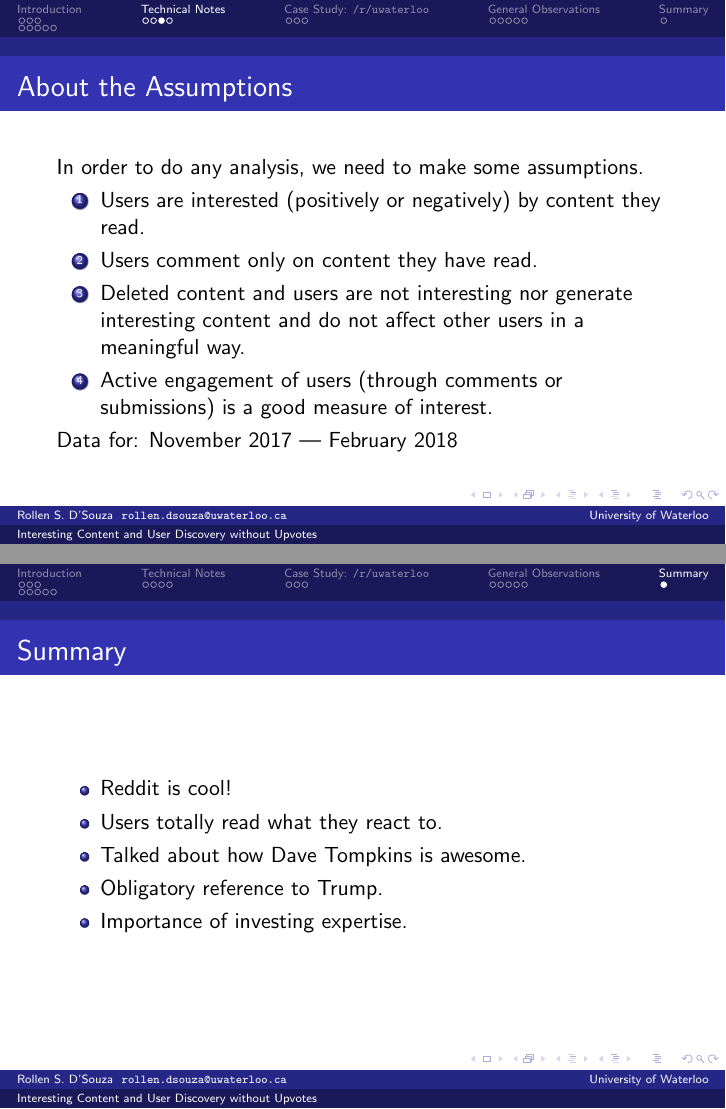
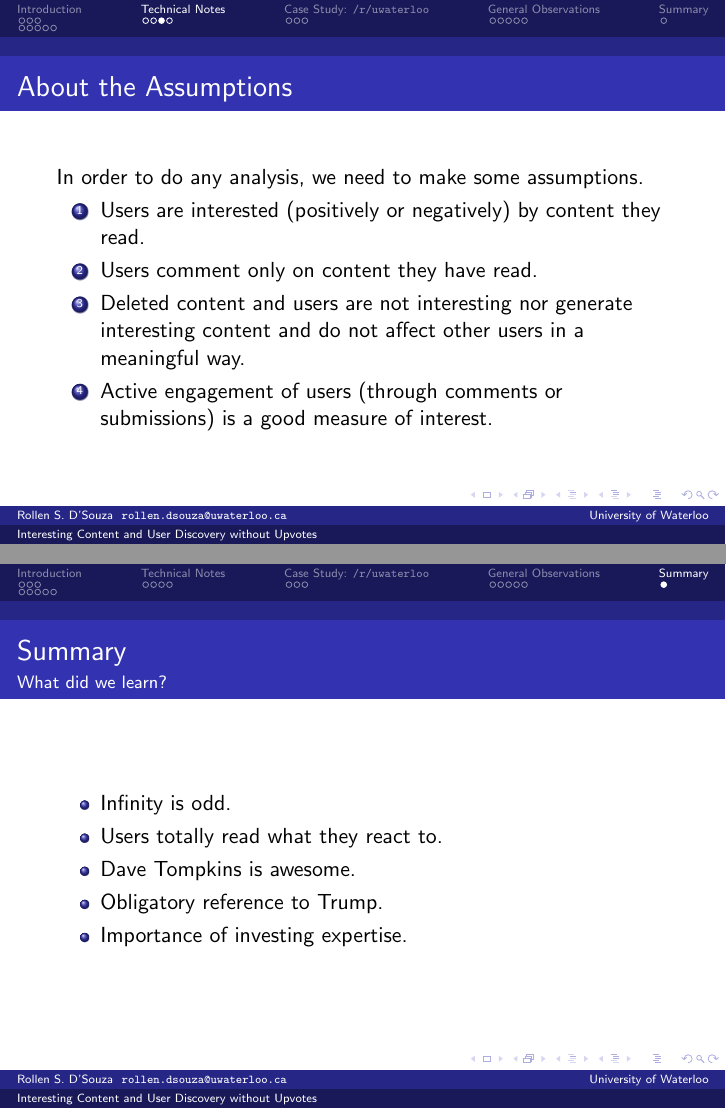
Before and after one commit to rollends/red-prism, LaTeX slides (report/slide_deck.tex): pages 22 and 38 of 38, joined at a grey line. Compiled offline with pdfLaTeX.

Commit message:
Minor fixes to slides.
Modifications:
 - Removed unnecessary line.
 - Sassy summary.

```diff
--- a/report/slide_deck.tex
+++ b/report/slide_deck.tex
@@ -160,8 +160,6 @@
     \item<3->{Deleted content and users are not interesting nor generate interesting content and do not affect other users in a meaningful way.}
     \item<4->{Active engagement of users (through comments or submissions) is a good measure of interest.}
   \end{enumerate}
-
-  Data for: November 2017 --- February 2018
 \end{frame}
 \begin{frame}[fragile]
   \frametitle{Structuring the Graph}
@@ -303,10 +301,11 @@
 \section{Summary}
 \begin{frame}
   \frametitle{Summary}
+  \framesubtitle{What did we learn?}
   \begin{itemize}
-    \item<1->{Reddit is cool!}
+    \item<1->{Infinity is odd.}
     \item<2->{Users totally read what they react to.}
-    \item<3->{Talked about how Dave Tompkins is awesome.}
+    \item<3->{Dave Tompkins is awesome.}
     \item<4->{Obligatory reference to Trump.}
     \item<5->{Importance of investing expertise.}
   \end{itemize}
```
Also changed, not shown: report/slide_deck.pdf.
